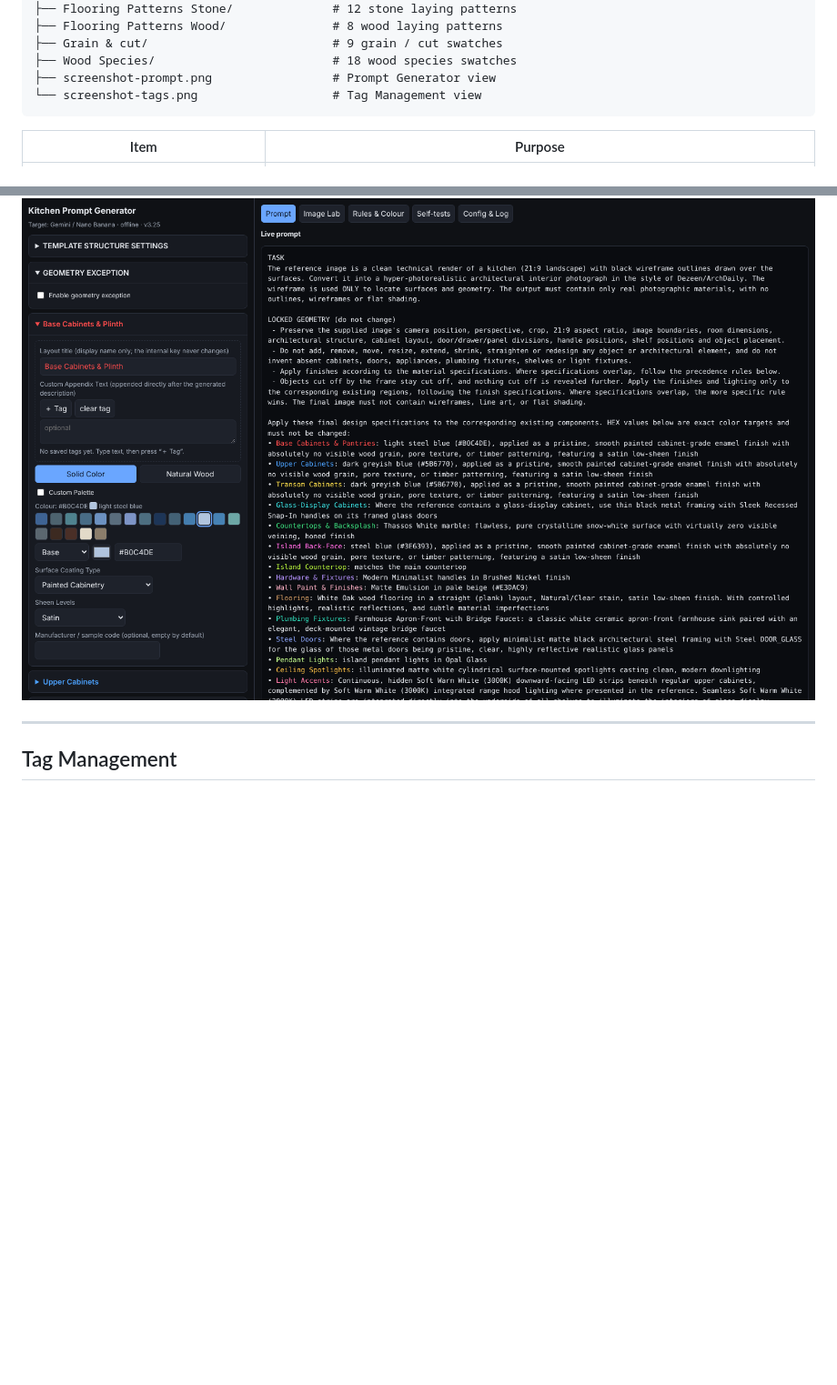
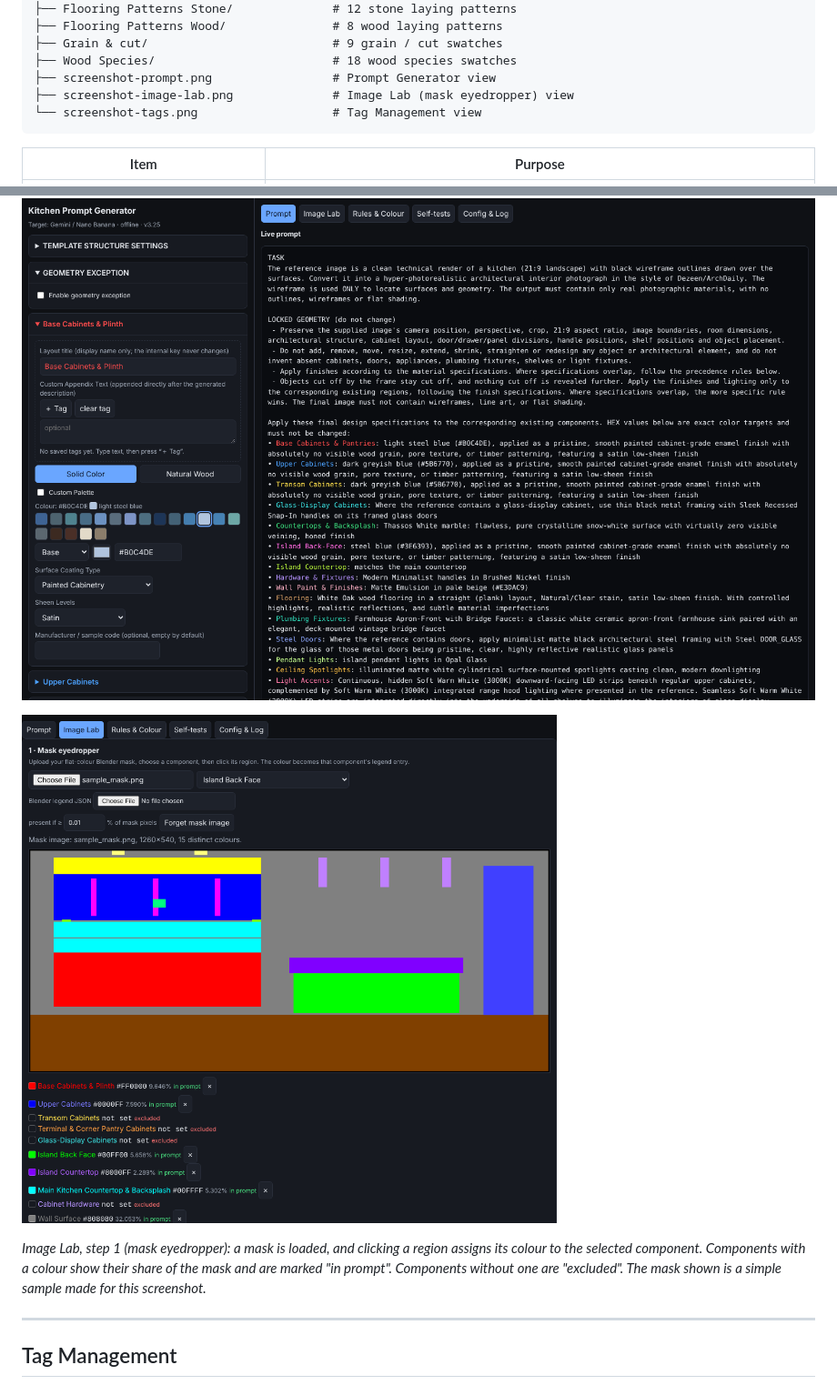
Before and after one commit to mrmizomsn/Any-Kitchen-Prompt-Generator, a Markdown page: README.md, 2 parts joined by grey strips. Shown at 91% size. GitHub-like rendering; pictures changed too: screenshot-image-lab.png (added); blank space fills up the shorter version.

````diff
--- a/README.md
+++ b/README.md
@@ -88,6 +88,7 @@ Any-Kitchen-Prompt-Generator/
 ├── Grain & cut/                          # 9 grain / cut swatches
 ├── Wood Species/                         # 18 wood species swatches
 ├── screenshot-prompt.png                 # Prompt Generator view
+├── screenshot-image-lab.png              # Image Lab (mask eyedropper) view
 └── screenshot-tags.png                   # Tag Management view
 ```
 
@@ -152,6 +153,10 @@ cd Any-Kitchen-Prompt-Generator
 The app has five tabs: **Prompt**, **Image Lab**, **Rules & Colour**, **Self-tests** and **Config & Log**. The last one provides **Export JSON** / **Import** of your full configuration and a run log.
 
 ![Prompt Generator View](screenshot-prompt.png)
+
+![Image Lab: mask eyedropper with a sample mask](screenshot-image-lab.png)
+
+*Image Lab, step 1 (mask eyedropper): a mask is loaded, and clicking a region assigns its colour to the selected component. Components with a colour show their share of the mask and are marked "in prompt". Components without one are "excluded". The mask shown is a simple sample made for this screenshot.*
 
 ---
 
````
